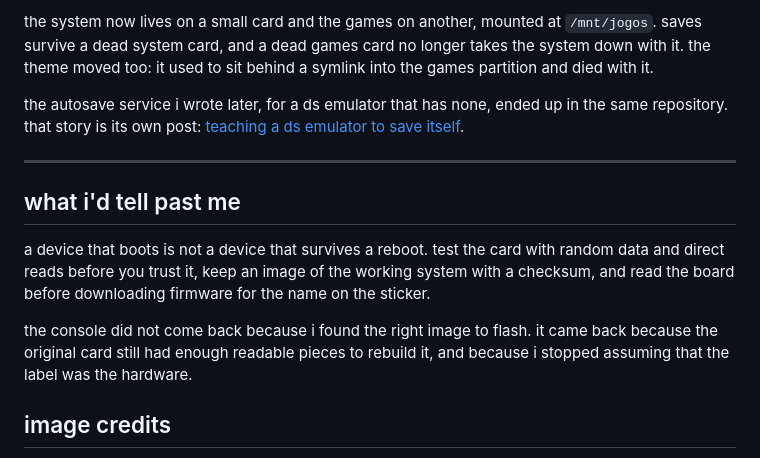
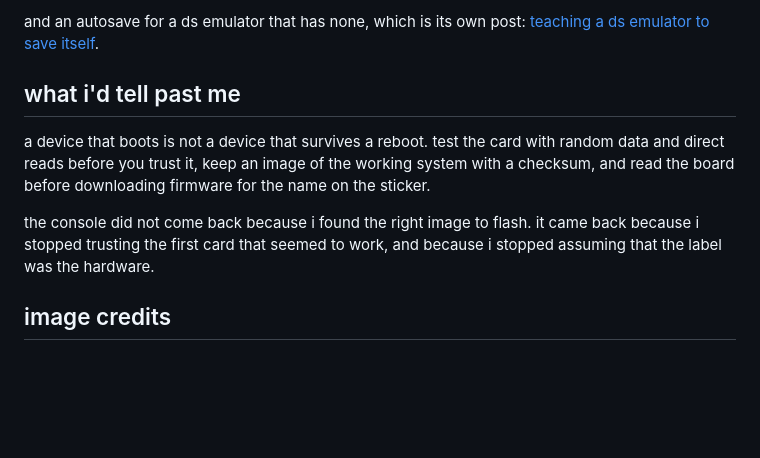
Before and after one commit to luis-ota/luis-blog, a Markdown page: posts/r36s-restoration/r36s-restoration.md, the part around one of its changes. Rendered like a GitHub page; blank space fills up the shorter version.

```diff
--- a/posts/r36s-restoration/r36s-restoration.md
+++ b/posts/r36s-restoration/r36s-restoration.md
@@ -91,15 +127,11 @@ both screenshots in this post came from that tool. the theme's background art is
 
-the system now lives on a small card and the games on another, mounted at `/mnt/jogos`. saves survive a dead system card, and a dead games card no longer takes the system down with it. the theme moved too: it used to sit behind a symlink into the games partition and died with it.
-
-the autosave service i wrote later, for a ds emulator that has none, ended up in the same repository. that story is its own post: [teaching a ds emulator to save itself](https://blog.wired.rs/posts/drastic-autosave-uinput).
-
----
+and an autosave for a ds emulator that has none, which is its own post: [teaching a ds emulator to save itself](https://blog.wired.rs/posts/drastic-autosave-uinput).
 
 ## what i'd tell past me
 
 a device that boots is not a device that survives a reboot. test the card with random data and direct reads before you trust it, keep an image of the working system with a checksum, and read the board before downloading firmware for the name on the sticker.
 
-the console did not come back because i found the right image to flash. it came back because the original card still had enough readable pieces to rebuild it, and because i stopped assuming that the label was the hardware.
+the console did not come back because i found the right image to flash. it came back because i stopped trusting the first card that seemed to work, and because i stopped assuming that the label was the hardware.
 
 ## image credits
 
```
Also changed, not shown: other parts of posts/r36s-restoration/r36s-restoration.md (+65 -29 lines).
